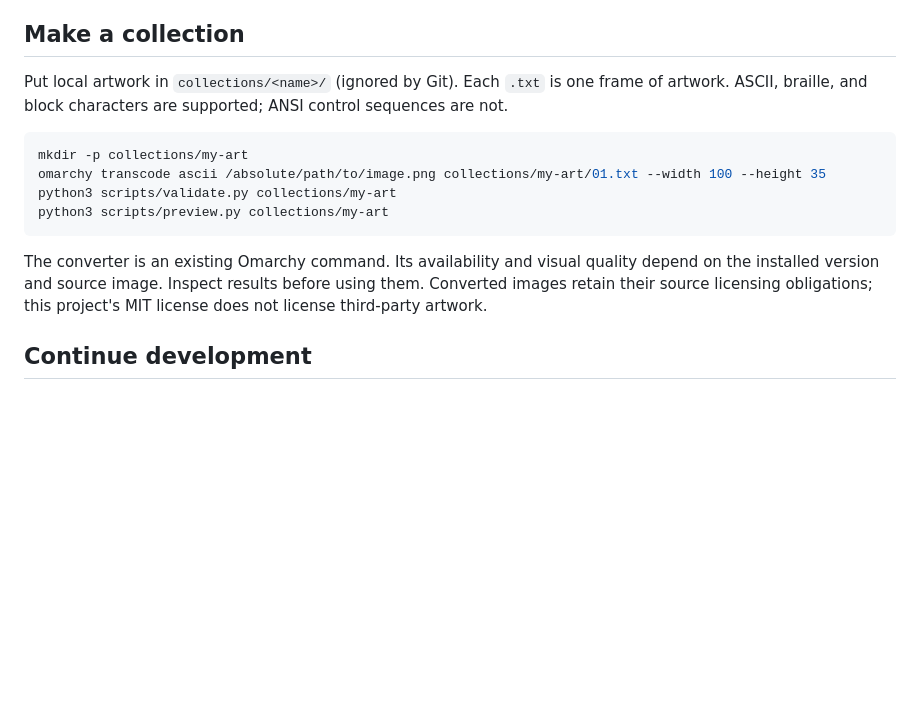
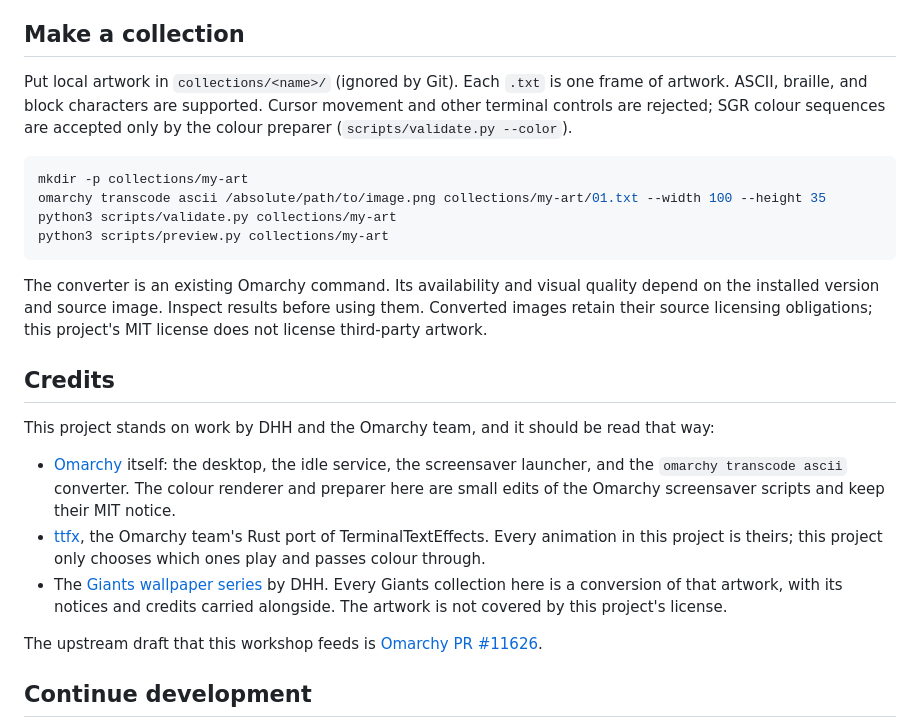
Before and after one commit to TechLuddite/ascii-save, a Markdown page: README.md, the part around the change. Drawn GitHub-style; blank space fills up the shorter version.

Commit message:
Credit DHH and the Omarchy team; note colour preparer in collection guide
Claude-Session: https://claude.ai/code/session_01Jp4VBCm2nK9qr2u3CrjttA

````diff
--- a/README.md
+++ b/README.md
@@ -66,7 +66,7 @@ The original [Cosmos collection](examples/cosmos/README.md) contains five full-s
 
 ## Make a collection
 
-Put local artwork in `collections/<name>/` (ignored by Git). Each `.txt` is one frame of artwork. ASCII, braille, and block characters are supported; ANSI control sequences are not.
+Put local artwork in `collections/<name>/` (ignored by Git). Each `.txt` is one frame of artwork. ASCII, braille, and block characters are supported. Cursor movement and other terminal controls are rejected; SGR colour sequences are accepted only by the colour preparer (`scripts/validate.py --color`).
 
 ```bash
 mkdir -p collections/my-art
@@ -76,6 +76,16 @@ python3 scripts/preview.py collections/my-art
 ```
 
 The converter is an existing Omarchy command. Its availability and visual quality depend on the installed version and source image. Inspect results before using them. Converted images retain their source licensing obligations; this project's MIT license does not license third-party artwork.
+
+## Credits
+
+This project stands on work by DHH and the Omarchy team, and it should be read that way:
+
+- [Omarchy](https://omarchy.org/) itself: the desktop, the idle service, the screensaver launcher, and the `omarchy transcode ascii` converter. The colour renderer and preparer here are small edits of the Omarchy screensaver scripts and keep their MIT notice.
+- [ttfx](https://github.com/omacom-io/ttfx), the Omarchy team's Rust port of TerminalTextEffects. Every animation in this project is theirs; this project only chooses which ones play and passes colour through.
+- The [Giants wallpaper series](https://github.com/dhh/omarchy-giants-theme) by DHH. Every Giants collection here is a conversion of that artwork, with its notices and credits carried alongside. The artwork is not covered by this project's license.
+
+The upstream draft that this workshop feeds is [Omarchy PR #11626](https://github.com/omacom/omarchy/pull/11626).
 
 ## Continue development
 
````
Also changed, not shown: docs/CONTEXT.md (+2 -0 lines).
